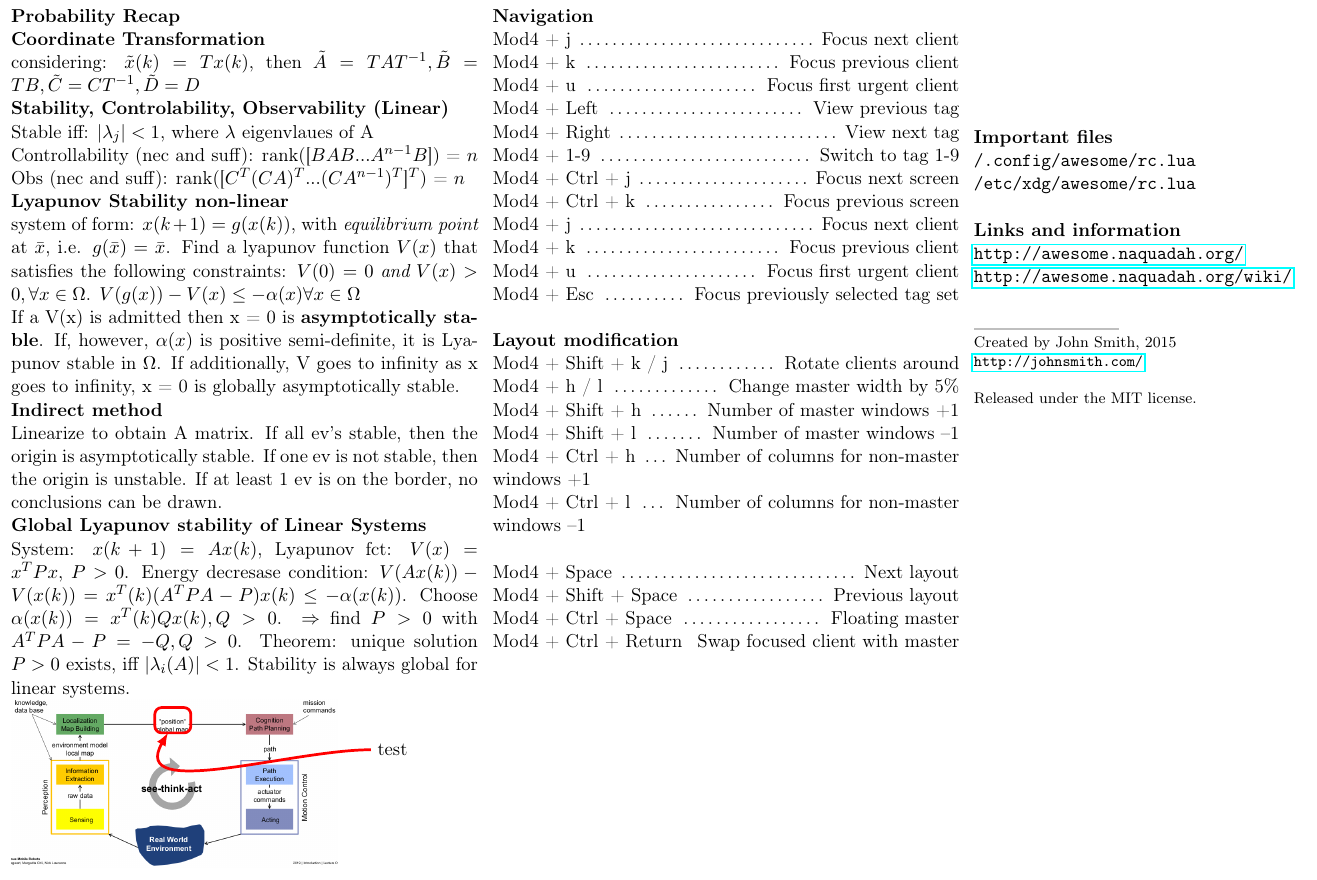
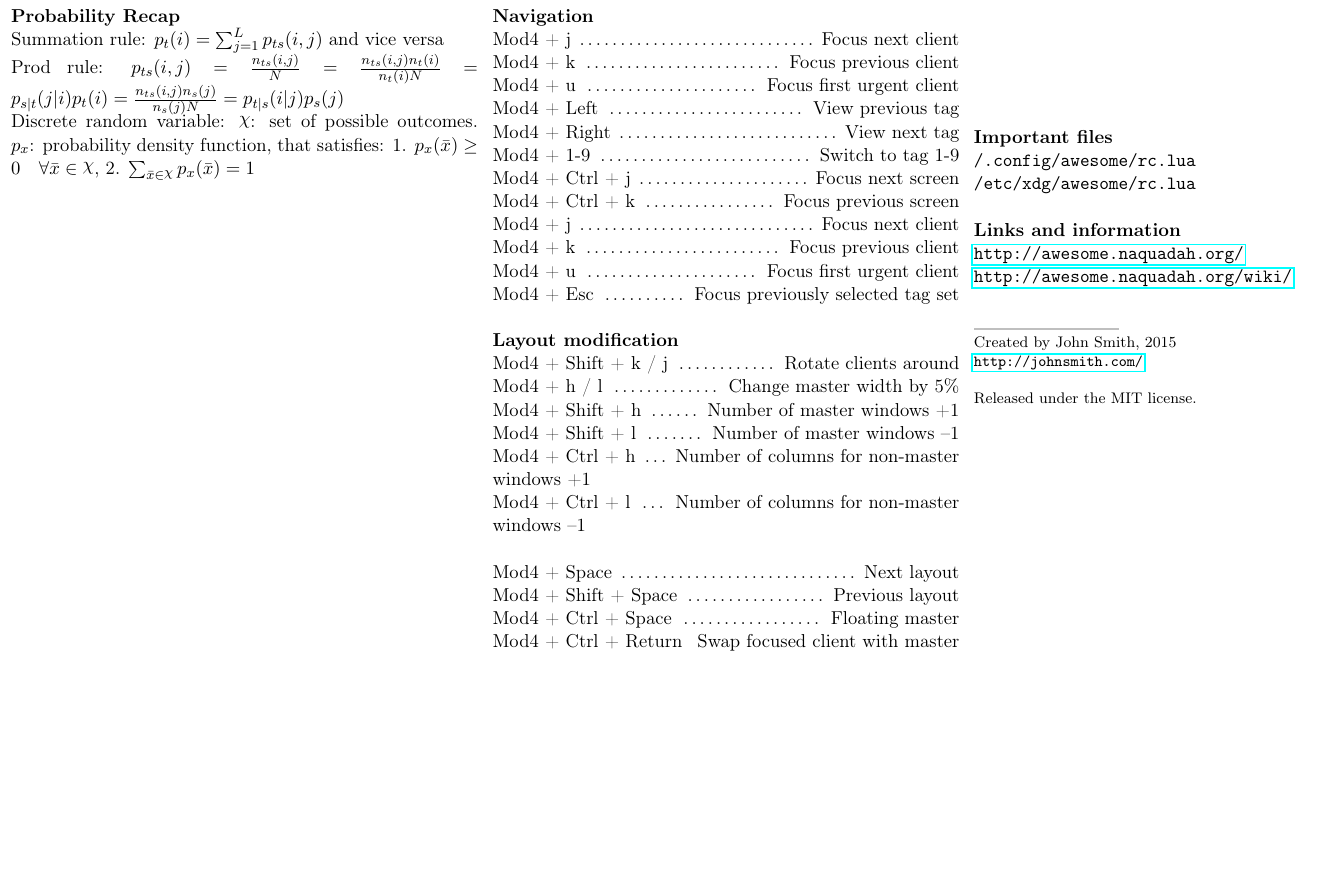
Before and after one commit to kuettelc/summary_recursive_estimation, a LaTeX document (recursive_estimation_summary.tex): part of the page, cut so that both start at the same text, the shorter picture padded with empty space. Compiled offline with pdfLaTeX.

Commit message:
probability review dcv

```diff
--- a/recursive_estimation_summary.tex
+++ b/recursive_estimation_summary.tex
@@ -35,6 +35,8 @@ pdfkeywords={Random Software, Cheatsheet}
 
 \newcommand{\sectiontitle}[1]{\textbf{#1}} % Custom command for subsection titles
 
+\DeclareRobustCommand{\rchi}{{\mathpalette\irchi\relax}}
+\newcommand{\irchi}[2]{\raisebox{\depth}{$#1\chi$}}
 %----------------------------------------------------------------------------------------
 
 \begin{document}
@@ -64,44 +66,9 @@ pdfkeywords={Random Software, Cheatsheet}
 
 \textbf{Probability Recap}
 
-\sectiontitle{Coordinate Transformation}
-
-considering: $\tilde{x}(k) = Tx(k)$, then $\tilde{A} = TAT^{-1}, \tilde{B} = TB, \tilde{C} = CT^{-1}, \tilde{D} = D$
-
-\sectiontitle{Stability, Controlability, Observability (Linear)}
-
-Stable iff: $|\lambda_j| < 1$, where $\lambda$ eigenvlaues of A \\
-Controllability (nec and suff): rank([$B AB ... A^{n-1}B$]) = $n$\\
-Obs (nec and suff): rank([$C^T (CA)^T ... (CA^{n-1})^T$]$^T$) = $n$
-
-\sectiontitle{Lyapunov Stability non-linear}
-
-system of form: $x(k+1) = g(x(k))$, with \emph{equilibrium point} at $\bar{x}$, i.e. $g(\bar{x}) = \bar{x}$.
-Find a lyapunov function $V(x)$ that satisfies the following constraints: $V(0) = 0 \textit{ and } V(x) > 0, \forall x \in \Omega$.
-$V(g(x)) - V(x) \leq -\alpha(x) \forall x \in \Omega$\\
-If a V(x) is admitted then x = 0 is \textbf{asymptotically stable}. If, however, $\alpha(x)$ is positive semi-definite, it is Lyapunov stable in $\Omega$. If additionally, V goes to infinity as x goes to infinity, x = 0 is globally asymptotically stable.\\
-\textbf{Indirect method}
-
-Linearize to obtain A matrix. If all ev's stable, then the origin is asymptotically stable. If one ev is not stable, then the origin is unstable. If at least 1 ev is on the border, no conclusions can be drawn.
-
-\textbf{Global Lyapunov stability of Linear Systems}
-
-System: $x(k+1) = Ax(k)$, Lyapunov fct: $V(x) = x^TPx$, $P>0$. Energy decresase condition: $V(Ax(k)) - V(x(k)) = x^T(k)(A^TPA-P)x(k) \leq -\alpha(x(k))$. Choose $\alpha(x(k)) = x^T(k)Qx(k), Q > 0$. $\Rightarrow$ find $P>0$ with $A^TPA-P = -Q, Q>0$. Theorem: unique solution $P>0$ exists, iff $|\lambda_i (A)| < 1$. Stability is always global for linear systems.
-
-
-
-\begin{tikzpicture}
-\begin{scope}[xshift=1.5cm]
-    \node[anchor=south west,inner sep=0] (image) at (0,0) {\includegraphics[width=0.7\textwidth]{figures/latexTemplate.png}};
-
-    \begin{scope}[x={(image.south east)},y={(image.north west)}]
-    	\node [anchor=west] (test) at (1.1,0.7) {test};
-        \draw[red,ultra thick,rounded corners] (0.44,0.80) rectangle (0.55,0.95);
-        \draw [-latex, ultra thick, red] (test.west) to[out=-180, in=-120] (0.48,0.80);
-    \end{scope}
-
-\end{scope}
-\end{tikzpicture}%
+Summation rule: $p_t(i) = \sum_{j=1}^{L} p_{ts}(i,j)$ and vice versa\\
+Prod rule: $p_{ts}(i,j) = \frac{n_{ts}(i,j)}{N} = \frac{n_{ts}(i,j) n_t(i)}{n_t(i)N} = p_{s|t}(j|i)p_t(i) = \frac{n_{ts}(i,j) n_s(j)}{n_s(j)N} = p_{t|s}(i|j)p_s(j)$\\
+Discrete random variable: $\rchi$: set of possible outcomes. $p_x$: probability density function, that satisfies: 1. $p_x(\bar{x}) \geq 0 \quad \forall\bar{x}\in\rchi$, 2. $\sum_{\bar{x}\in\rchi}p_x(\bar{x}) = 1$
 
 %----------------------------------------------------------------------------------------
 
```
